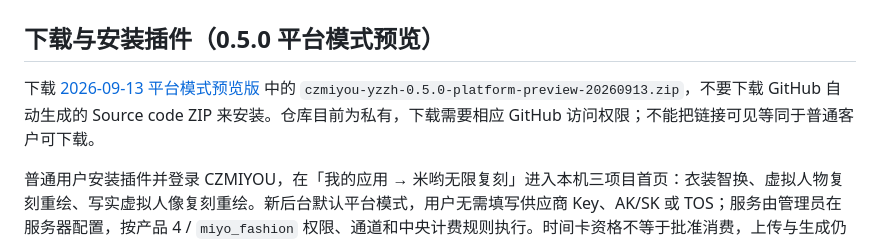
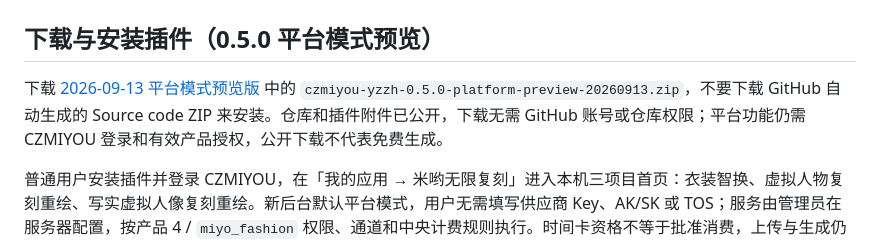
Before and after one commit to wangge666666/czmykj-yzzh, a Markdown page: README.md, the part around the change. Rendered like a GitHub page.

Commit message:
docs: publish public plugin download and access verification

```diff
--- a/README.md
+++ b/README.md
@@ -2,7 +2,7 @@
 
 ## 下载与安装插件（0.5.0 平台模式预览）
 
-下载 [2026-09-13 平台模式预览版](https://github.com/wangge666666/czmykj-yzzh/releases/tag/v0.5.0-preview.20260913) 中的 `czmiyou-yzzh-0.5.0-platform-preview-20260913.zip`，不要下载 GitHub 自动生成的 Source code ZIP 来安装。仓库目前为私有，下载需要相应 GitHub 访问权限；不能把链接可见等同于普通客户可下载。
+下载 [2026-09-13 平台模式预览版](https://github.com/wangge666666/czmykj-yzzh/releases/tag/v0.5.0-preview.20260913) 中的 `czmiyou-yzzh-0.5.0-platform-preview-20260913.zip`，不要下载 GitHub 自动生成的 Source code ZIP 来安装。仓库和插件附件已公开，下载无需 GitHub 账号或仓库权限；平台功能仍需 CZMIYOU 登录和有效产品授权，公开下载不代表免费生成。
 
 普通用户安装插件并登录 CZMIYOU，在「我的应用 → 米哟无限复刻」进入本机三项目首页：衣装智换、虚拟人物复刻重绘、写实虚拟人像复刻重绘。新后台默认平台模式，用户无需填写供应商 Key、AK/SK 或 TOS；服务由管理员在服务器配置，按产品 4 / `miyo_fashion` 权限、通道和中央计费规则执行。时间卡资格不等于批准消费，上传与生成仍需用户确认。
 
```
Also changed, not shown: 2 other files.
